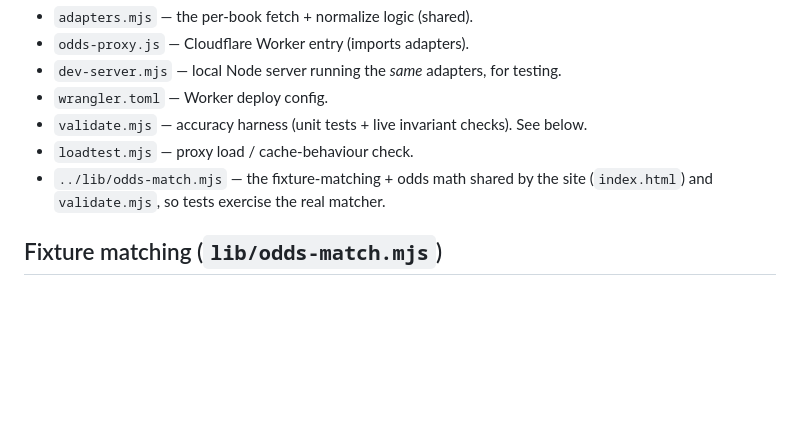
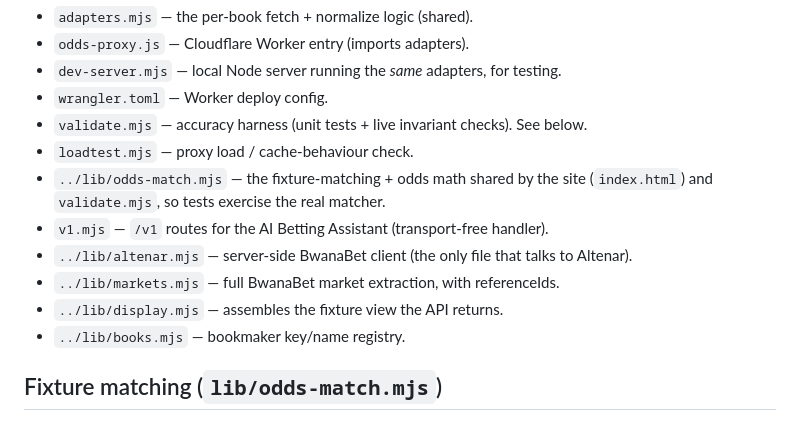
Before and after one commit to crmbwanabet/Odds-website, a Markdown page: worker/README.md, the part around one of its changes. GitHub-like rendering; blank space fills up the shorter version.

```diff
--- a/worker/README.md
+++ b/worker/README.md
@@ -32,6 +32,11 @@ that can't be fetched is simply omitted — never faked.
 - `loadtest.mjs` — proxy load / cache-behaviour check.
 - `../lib/odds-match.mjs` — the fixture-matching + odds math shared by the site
   (`index.html`) and `validate.mjs`, so tests exercise the real matcher.
+- `v1.mjs` — `/v1` routes for the AI Betting Assistant (transport-free handler).
+- `../lib/altenar.mjs` — server-side BwanaBet client (the only file that talks to Altenar).
+- `../lib/markets.mjs` — full BwanaBet market extraction, with referenceIds.
+- `../lib/display.mjs` — assembles the fixture view the API returns.
+- `../lib/books.mjs` — bookmaker key/name registry.
 
 ## Fixture matching (`lib/odds-match.mjs`)
 
```
Also changed, not shown: other parts of worker/README.md (+89 -0 lines).
